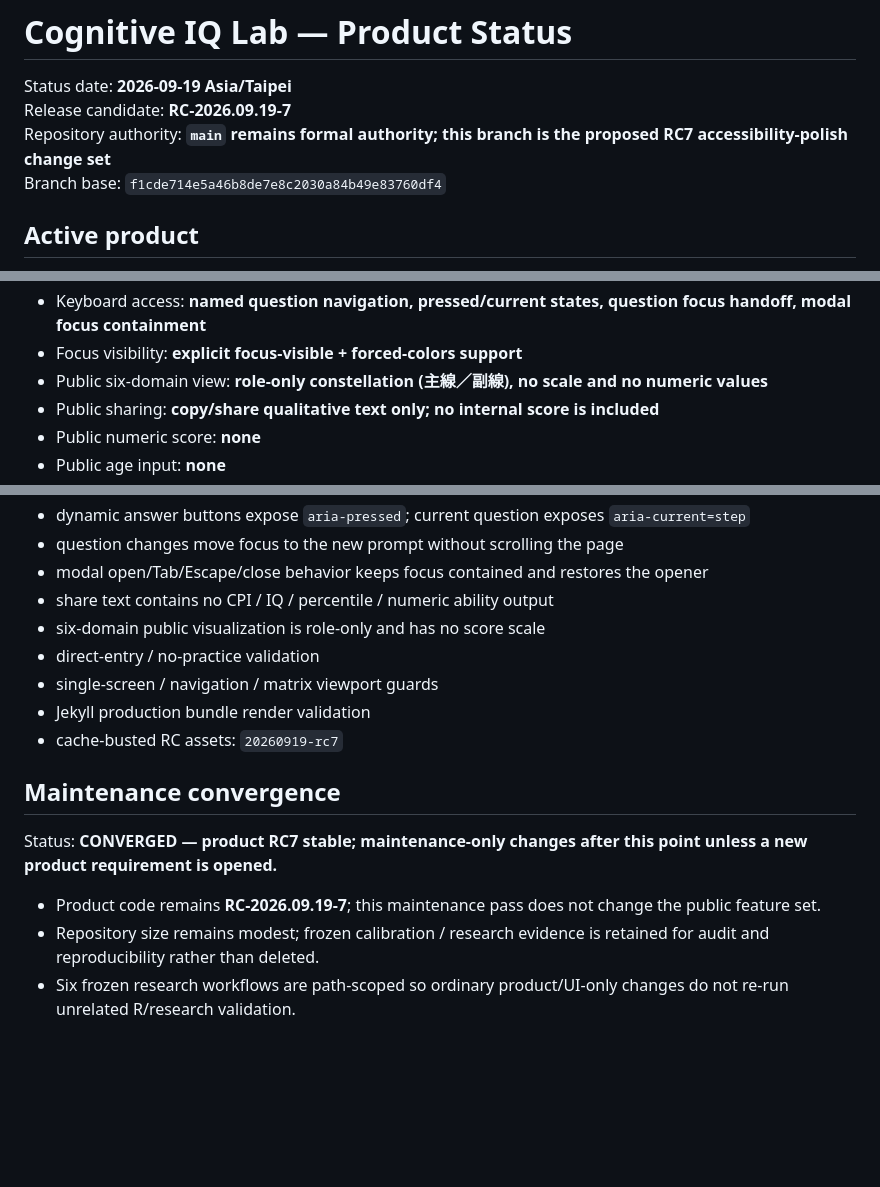
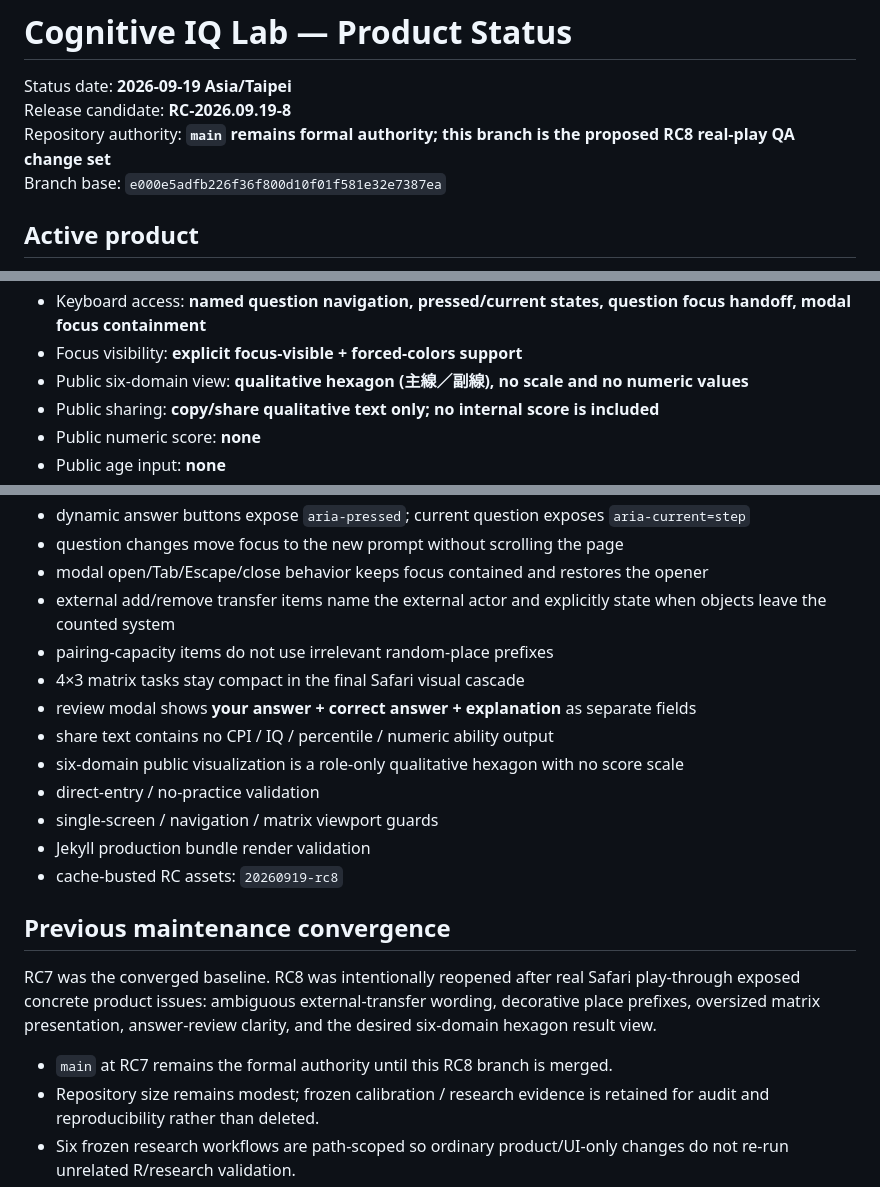
Before and after one commit to qookey109-pixel/IQ, a Markdown page: PRODUCT_STATUS.md, 3 parts joined by grey strips. GitHub-like rendering; blank space fills up the shorter version.

Commit message:
Docs: define RC8 real-play QA authority

```diff
--- a/PRODUCT_STATUS.md
+++ b/PRODUCT_STATUS.md
@@ -1,9 +1,9 @@
 # Cognitive IQ Lab — Product Status
 
 Status date: **2026-09-19 Asia/Taipei**
-Release candidate: **RC-2026.09.19-7**
-Repository authority: **`main` remains formal authority; this branch is the proposed RC7 accessibility-polish change set**
-Branch base: `f1cde714e5a46b8de7e8c2030a84b49e83760df4`
+Release candidate: **RC-2026.09.19-8**
+Repository authority: **`main` remains formal authority; this branch is the proposed RC8 real-play QA change set**
+Branch base: `e000e5adfb226f36f800d10f01f581e32e7387ea`
 
 ## Active product
 
@@ -20,7 +20,7 @@ Branch base: `f1cde714e5a46b8de7e8c2030a84b49e83760df4`
 - Replay comparison: **same-route / changed-route qualitative prompt only**
 - Keyboard access: **named question navigation, pressed/current states, question focus handoff, modal focus containment**
 - Focus visibility: **explicit focus-visible + forced-colors support**
-- Public six-domain view: **role-only constellation (主線／副線), no scale and no numeric values**
+- Public six-domain view: **qualitative hexagon (主線／副線), no scale and no numeric values**
 - Public sharing: **copy/share qualitative text only; no internal score is included**
 - Public numeric score: **none**
 - Public age input: **none**
@@ -86,18 +86,22 @@ RC7 is expected to preserve:
 - dynamic answer buttons expose `aria-pressed`; current question exposes `aria-current=step`
 - question changes move focus to the new prompt without scrolling the page
 - modal open/Tab/Escape/close behavior keeps focus contained and restores the opener
+- external add/remove transfer items name the external actor and explicitly state when objects leave the counted system
+- pairing-capacity items do not use irrelevant random-place prefixes
+- 4×3 matrix tasks stay compact in the final Safari visual cascade
+- review modal shows **your answer + correct answer + explanation** as separate fields
 - share text contains no CPI / IQ / percentile / numeric ability output
-- six-domain public visualization is role-only and has no score scale
+- six-domain public visualization is a role-only qualitative hexagon with no score scale
 - direct-entry / no-practice validation
 - single-screen / navigation / matrix viewport guards
 - Jekyll production bundle render validation
-- cache-busted RC assets: `20260919-rc7`
+- cache-busted RC assets: `20260919-rc8`
 
-## Maintenance convergence
+## Previous maintenance convergence
 
-Status: **CONVERGED — product RC7 stable; maintenance-only changes after this point unless a new product requirement is opened.**
+RC7 was the converged baseline. RC8 was intentionally reopened after real Safari play-through exposed concrete product issues: ambiguous external-transfer wording, decorative place prefixes, oversized matrix presentation, answer-review clarity, and the desired six-domain hexagon result view.
 
-- Product code remains **RC-2026.09.19-7**; this maintenance pass does not change the public feature set.
+- `main` at RC7 remains the formal authority until this RC8 branch is merged.
 - Repository size remains modest; frozen calibration / research evidence is retained for audit and reproducibility rather than deleted.
 - Six frozen research workflows are path-scoped so ordinary product/UI-only changes do not re-run unrelated R/research validation.
 - Product changes continue to be protected by Question Bank Validation, Product Release Candidate Gate, and Product Qualitative Result Guard.
```
Also changed, not shown: other parts of PRODUCT_STATUS.md (+1 -1 lines).
